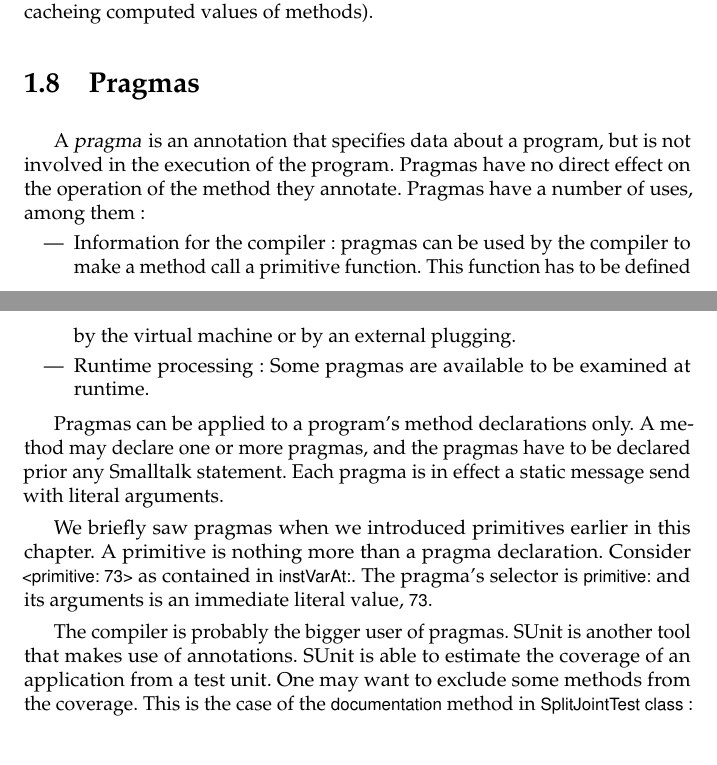
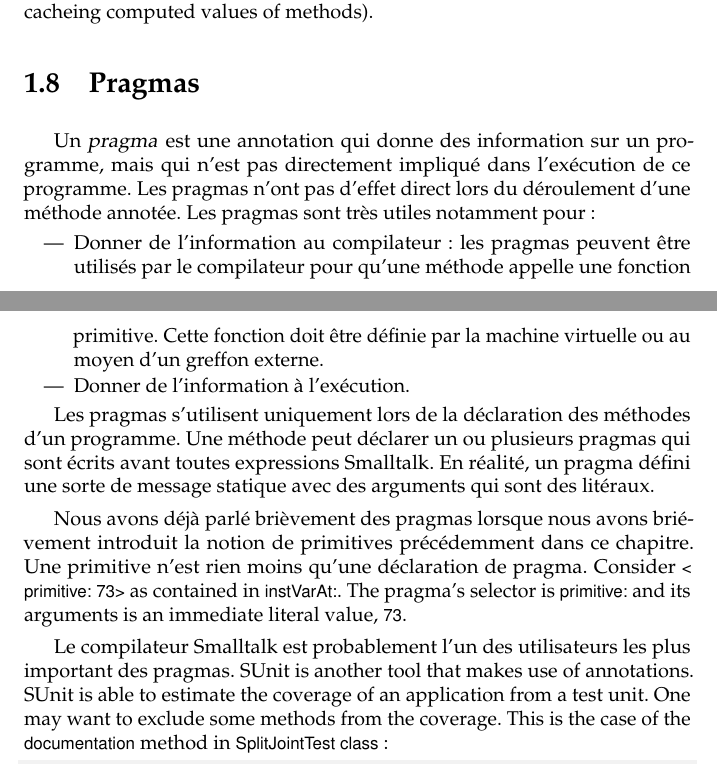
Before and after one commit to SquareBracketAssociates/PharoByExample-french, a LaTeX thesis (Reflection/Reflection.tex): two parts of pages 22 and 23 of 25, joined at a grey line, cut so that both start at the same text. Compiled offline with pdfLaTeX.

Commit message:
git-svn-id: https://www.iam.unibe.ch/scg/svn_repos/SqueakByExample/PharoFrench@33636 54883e8d-cf1d-0410-83d6-f114b9419f37

```diff
--- a/Reflection/Reflection.tex
+++ b/Reflection/Reflection.tex
@@ -862,19 +862,19 @@ Method wrappers can be used to perform any kind of suitable behaviour before or
 %======================================
 \section{Pragmas}
 
-A \emphind{pragma} is an annotation that specifies data about a program, but is not involved in the execution of the program. Pragmas have no direct effect on the operation of the method they annotate.
-Pragmas have a number of uses, among them:
+Un \emphind{pragma} est une annotation qui donne des information sur un programme, mais qui n'est pas directement impliqué dans l'exécution de ce programme. Les pragmas n'ont pas d'effet direct lors du déroulement d'une méthode annotée.
+Les pragmas sont très utiles notamment pour :
 \begin{itemize}
-\item Information for the compiler: \indmain{pragmas} can be used by the compiler to make a method call a primitive function. This function has to be defined by the virtual machine or by an external plugging.
-\item Runtime processing: Some pragmas are available to be examined at runtime.
+\item Donner de l'information au compilateur : les \indmain{pragmas} peuvent être utilisés par le compilateur pour qu'une méthode appelle une fonction primitive. Cette fonction doit être définie par la machine virtuelle ou au moyen d'un greffon externe.
+\item Donner de l'information à l'exécution.
 \end{itemize}
 
-Pragmas can be applied to a program's method declarations only. A method may declare one or more pragmas, and the pragmas have to be declared prior any Smalltalk statement. Each pragma is in effect a static message send with literal arguments.
+Les pragmas s'utilisent uniquement lors de la déclaration des méthodes d'un programme. Une méthode peut déclarer un ou plusieurs pragmas qui sont écrits avant toutes expressions Smalltalk. En réalité, un pragma défini une sorte de message statique avec des arguments qui sont des litéraux.
 
-We briefly saw pragmas when we introduced primitives earlier in this chapter. A primitive is nothing more than a pragma declaration.
+Nous avons déjà parlé brièvement des pragmas lorsque nous avons briévement introduit la notion de primitives précédemment dans ce chapitre. Une primitive n'est rien moins qu'une déclaration de pragma.
 Consider \ct{<primitive: 73>} as contained in \ct{instVarAt:}. The pragma's selector is \ct{primitive:} and its arguments is an immediate literal value, \ct{73}.
 
-The compiler is probably the bigger user of pragmas. SUnit is another tool that makes use of annotations. SUnit is able to estimate the coverage of an application from a test unit. One may want to exclude some methods from the coverage. This is the case of the \ct!documentation! method in \ct!SplitJointTest class!:
+Le compilateur Smalltalk est probablement l'un des utilisateurs les plus important des pragmas. SUnit is another tool that makes use of annotations. SUnit is able to estimate the coverage of an application from a test unit. One may want to exclude some methods from the coverage. This is the case of the \ct!documentation! method in \ct!SplitJointTest class!:
 
 \begin{code}{}
 SplitJointTest class>>>documentation
@@ -922,6 +922,6 @@ A pragma knows in which method it is defined (using \ct{method}), the name of th
 
 %======================================
-\section{Chapter summary}
+\section{Résumé du chapitre}
 
 Reflection refers to the ability to query, examine and even modify the metaobjects of the run-time system as ordinary objects.
 
```
Also changed, not shown: Reflection/Reflection.tex (4 more changed lines).
